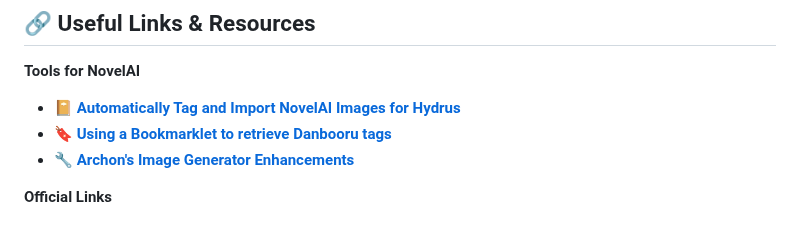
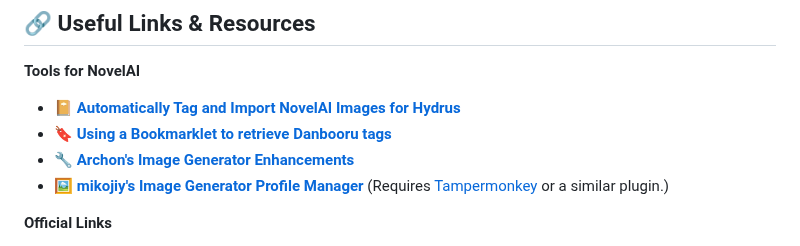
Before and after one commit to TapwaveZodiac/novelaiUKB, a Markdown page: docs/index.md, the part around the change. Drawn GitHub-style.

Commit message:
Update index.md
Added link to a new tool

```diff
--- a/docs/index.md
+++ b/docs/index.md
@@ -26,6 +26,7 @@ You can find short descriptions for various terms and concepts here. Get up to s
 - **📔 [Automatically Tag and Import NovelAI Images for Hydrus](Automatically-Tag-and-Import-NovelAI-Images-for-Hydrus)**
 - **🔖 [Using a Bookmarklet to retrieve Danbooru tags](Tag-Retrieval-Bookmarklet)**
 - **🔧 [Archon's Image Generator Enhancements](NovelAI-Image-Generator-Enhancements)**
+- **🖼️ [mikojiy's Image Generator Profile Manager](https://github.com/mikojiy/NAI-Profile-Manager)** (Requires [Tampermonkey](https://www.tampermonkey.net/) or a similar plugin.)
 
 **Official Links**
 
```
